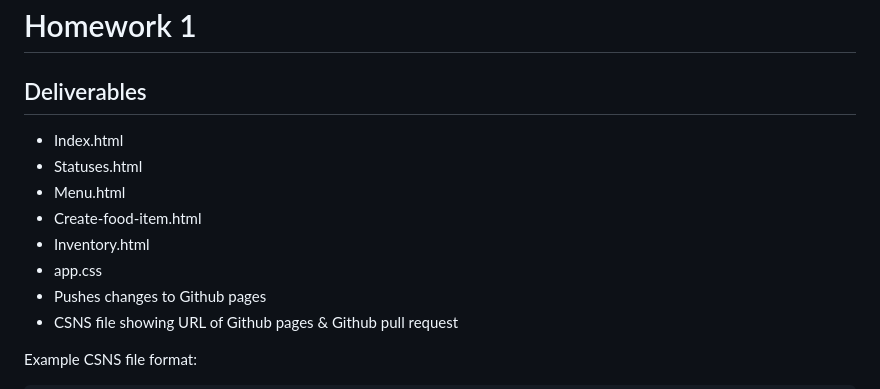
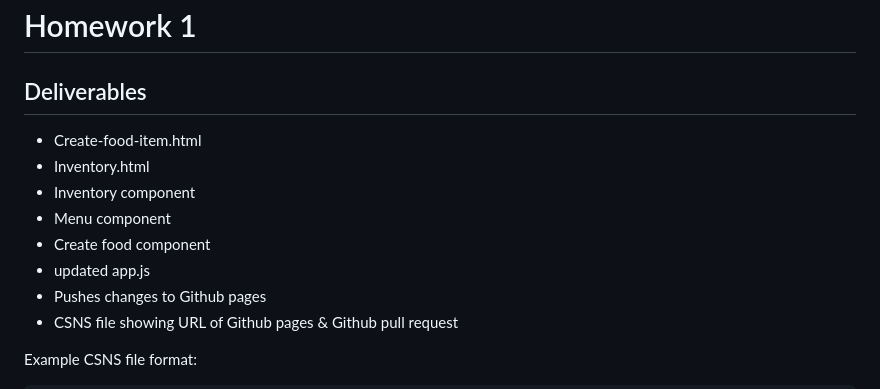
Before and after one commit to csula/cs3220-summer-2017, a Markdown page: notes/homeworks/homework1.md, the part around the change printed below. Rendered like a GitHub page.

```diff
--- a/notes/homeworks/homework1.md
+++ b/notes/homeworks/homework1.md
@@ -2,12 +2,12 @@
 
 ## Deliverables
 
-* Index.html
-* Statuses.html
-* Menu.html
 * Create-food-item.html
 * Inventory.html
-* app.css
+* Inventory component
+* Menu component
+* Create food component
+* updated app.js
 * Pushes changes to Github pages
 * CSNS file showing URL of Github pages & Github pull request
 
```
Also changed, not shown: other parts of notes/homeworks/homework1.md (+9 -14 lines), notes/imgs/restaurant-inventory.png (added), notes/imgs/restaurant-new-food.png (added), 1 other file.
